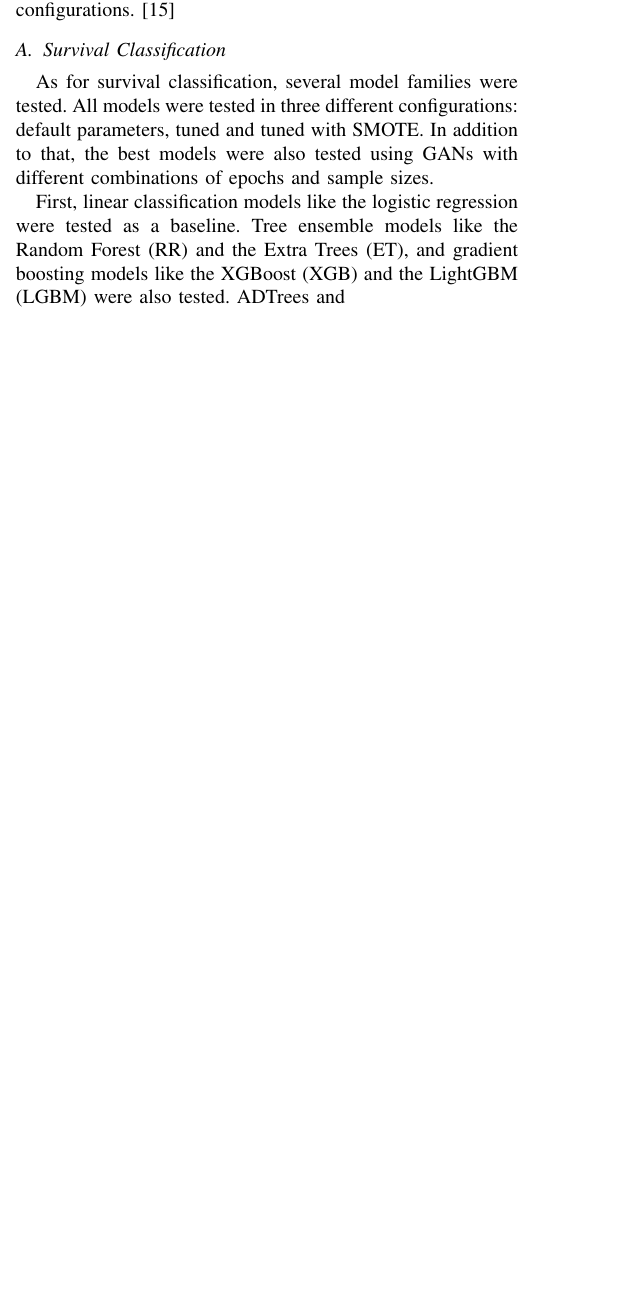
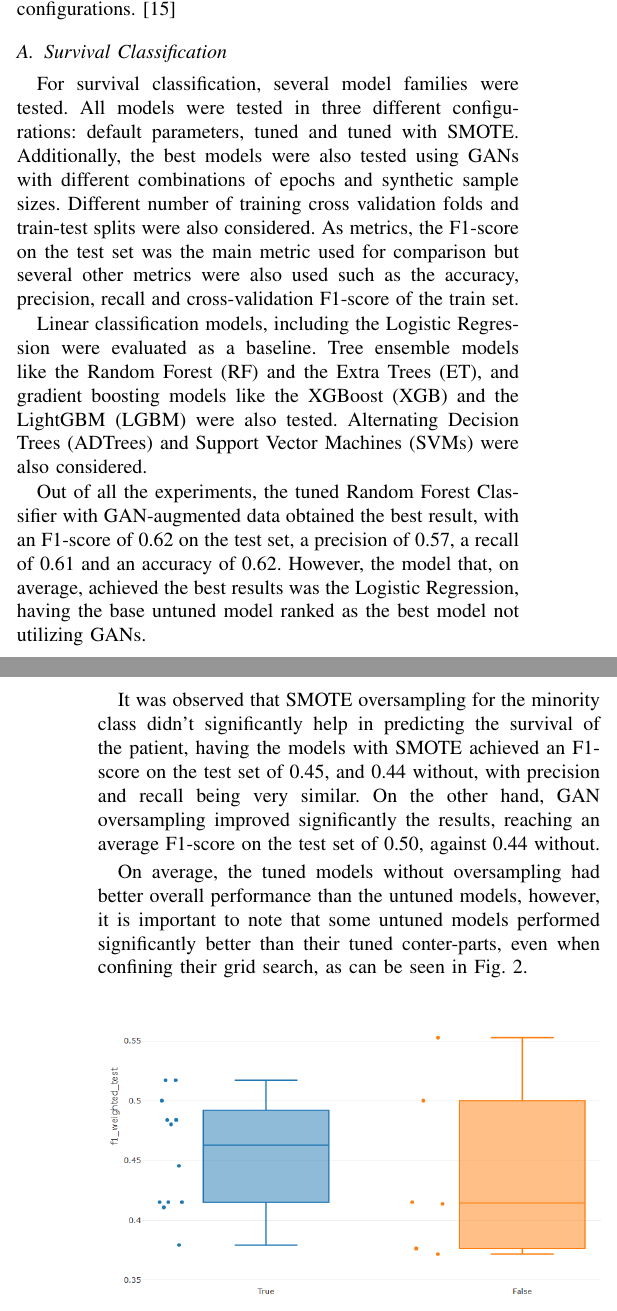
Before and after one commit to Meidical/challenge-2, a LaTeX paper (docs/article/article.tex): part of one column of page 4 of 5 before the commit and two parts of the columns of pages 4 and 5 of 6 after it, the two joined at a grey line, cut so that both start at the same text, the shorter picture padded with empty space. Compiled offline with pdfLaTeX; a missing font is replaced by an installed copy or a similar font; a LaTeX package or settings file that is missing is left out.

Commit message:
Added experiments section to article

```diff
--- a/docs/article/article.tex
+++ b/docs/article/article.tex
@@ -268,9 +268,17 @@ All feature engineering steps were integrated into a preprocessing pipeline
 \subsection{Oversampling}
 
 \section{Experiments}
-A total of around 80 experiments with different models and model configurations were made. To facilitate this, MLflow was used for tracking and result reproducibility across model configurations.\cite{Zaharia2018MLflow}
+The section evaluates the performance of different ML models for the prediction of both a classification target and a regression target and analyzes the impact of feature engineering, hyperparameter tuning and data augmentation techniques.
+
+Approximately 100 experiments with different models and model configurations were made. To facilitate this, MLflow was used for tracking and result reproducibility across model configurations.\cite{Zaharia2018MLflow}
 
 \subsection{Survival Classification}
-As for survival classification, several model families were tested. All models were tested in three different configurations: default parameters, tuned and tuned with SMOTE. In addition to that, the best models were also tested using GANs with different combinations of epochs and sample sizes.
+For survival classification, several model families were tested. All models were tested in three different configurations: default parameters, tuned and tuned with SMOTE. Additionally, the best models were also tested using GANs with different combinations of epochs and synthetic sample sizes. Different number of training cross validation folds and train-test splits were also considered. As metrics, the F1-score on the test set was the main metric used for comparison but several other metrics were also used such as the accuracy, precision, recall and cross-validation F1-score of the train set.
 
-First, linear classification models like the logistic regression were tested as a baseline. Tree ensemble models like the Random Forest (RR) and the Extra Trees (ET), and gradient boosting models like the XGBoost (XGB) and the LightGBM (LGBM) were also tested. ADTrees and
+Linear classification models, including the Logistic Regression were evaluated as a baseline. Tree ensemble models like the Random Forest (RF) and the Extra Trees (ET), and gradient boosting models like the XGBoost (XGB) and the LightGBM (LGBM) were also tested. Alternating Decision Trees (ADTrees) and Support Vector Machines (SVMs) were also considered.
+
+Out of all the experiments, the tuned Random Forest Classifier with GAN-augmented data obtained the best result, with an F1-score of 0.62 on the test set, a precision of 0.57, a recall of 0.61 and an accuracy of 0.62. However, the model that, on average, achieved the best results was the Logistic Regression, having the base untuned model ranked as the best model not utilizing GANs.
+
+It was observed that SMOTE oversampling for the minority class didn't significantly help in predicting the survival of the patient, having the models with SMOTE achieved an F1-score on the test set of 0.45, and 0.44 without, with precision and recall being very similar. On the other hand, GAN oversampling improved significantly the results, reaching an average F1-score on the test set of 0.50, against 0.44 without.
+
+On average, the tuned models without oversampling had better overall performance than the untuned models, however, it is important to note that some untuned models performed significantly better than their tuned conter-parts, even when confining their grid search, as can be seen in Fig. \ref{fig:tune_vs_untune}.
@@ -276,0 +304,5 @@ First, linear classification models like the logistic regression were tested as
+\subsection{Survival Time Regression}
+
+To predict survival time tests were performed on largely the same model families as the step above. For the linear models family, ridge regression and elastic-net were tested. All models were tested with and without the addition of the classification variable predicted by the best classification model, tuned and untuned. Additionally, the classification variable was tested being predicted as a binary variable or as a probability. Metrics such as the Root Mean Squared Error (RMSE), Mean Average Error (MAE) and the coefficient of determination ($R^2$), were saved for both train and test sets and used to compare the regression models. A baseline RMSE value was also set (RMSE = 913), which would represent a simple model in which every patient is given the average survival time.
+
+As can be seen in Fig. \ref{fig:use_clf}, using classification as a feature to predict regression considerably improved model performance.
@@ -276,0 +313,2 @@ First, linear classification models like the logistic regression were tested as
+    \label{fig:use_clf}
+\end{figure}
```
Also changed, not shown: docs/article/article.pdf, docs/article/figures/classification_influence.png (added), docs/article/figures/train_vs_test.png (added), docs/article/figures/tune_vs_untune.png (added), docs/article/article.tex (31 more changed lines).
